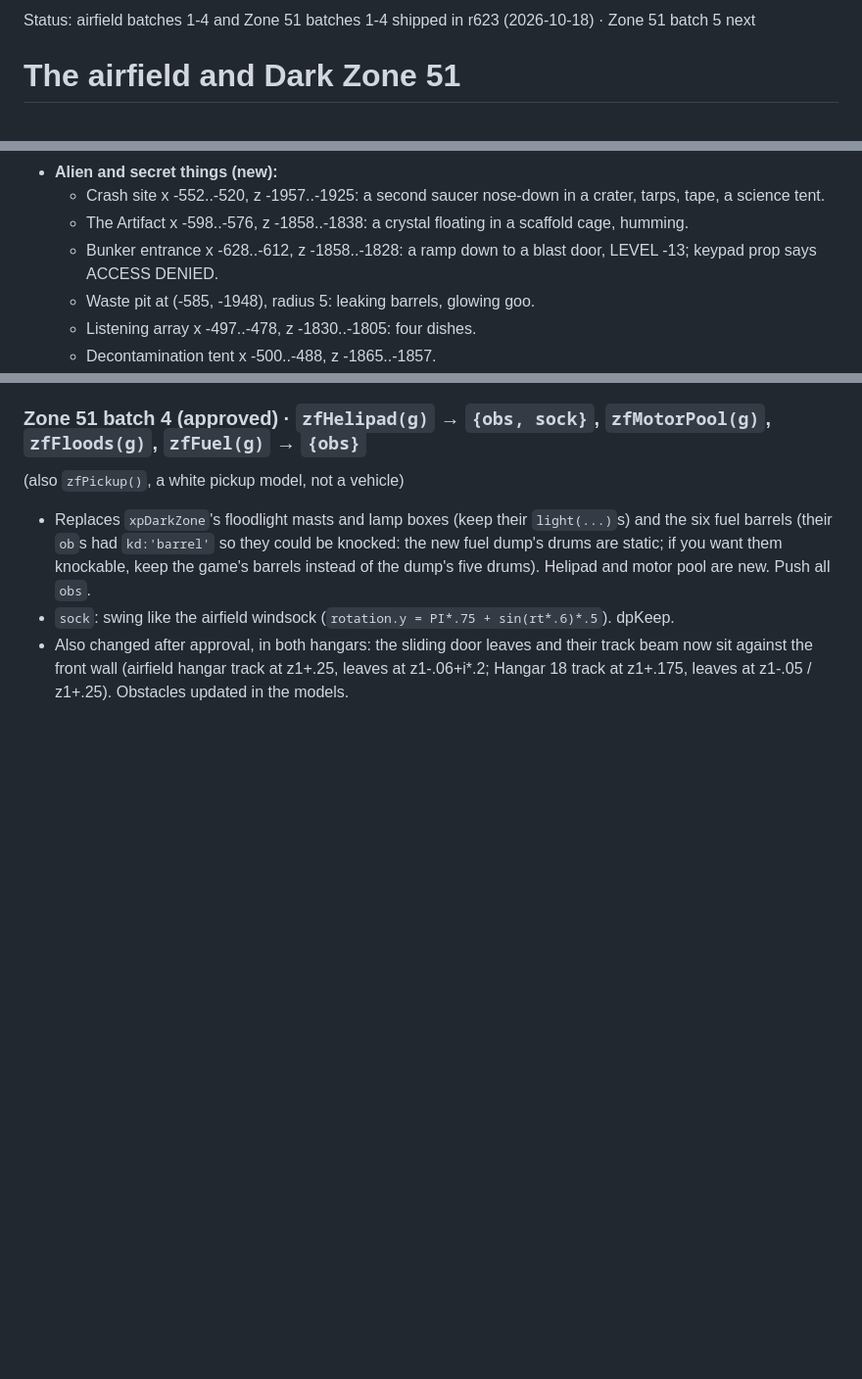
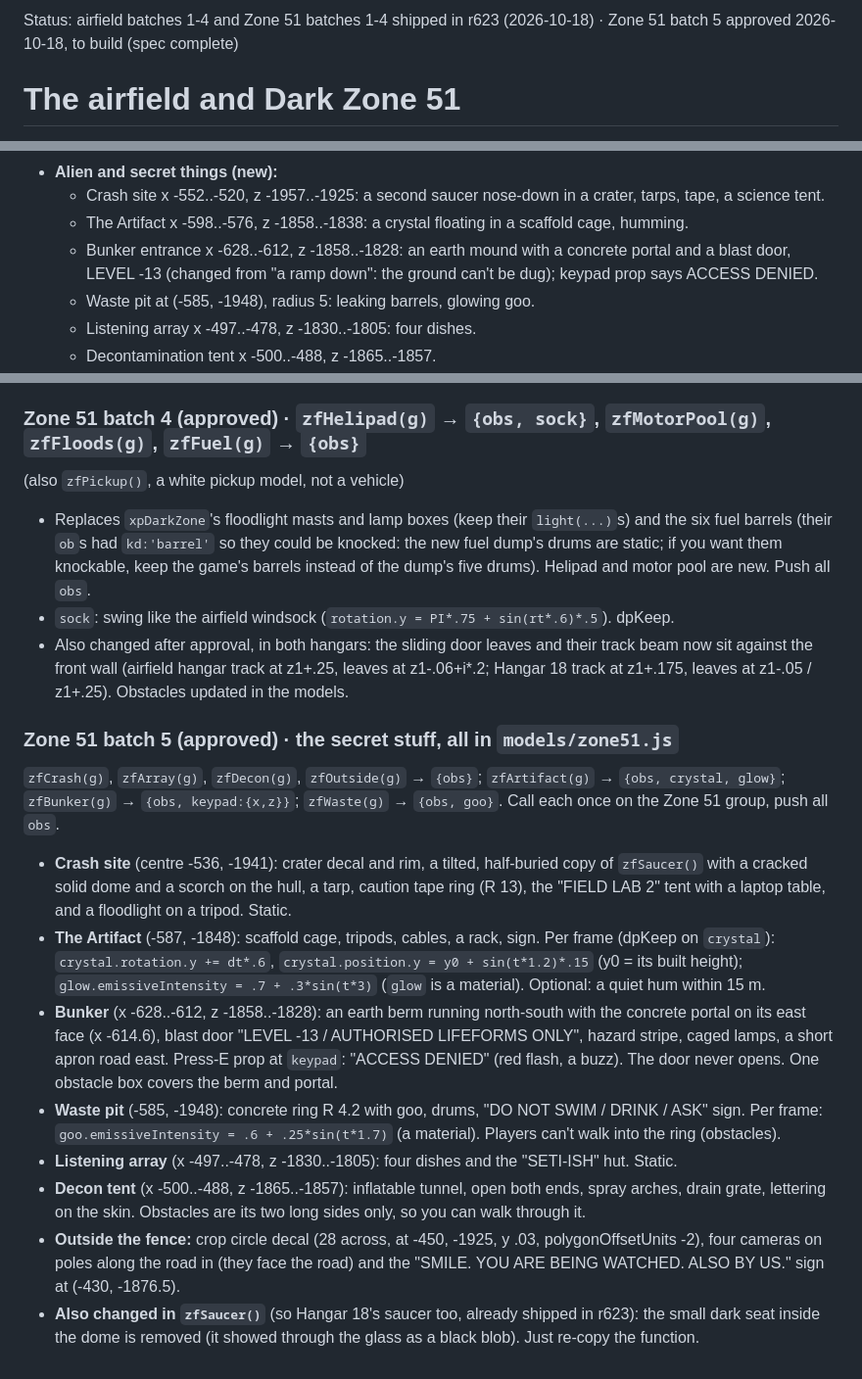
Before and after one commit to heccfluffin/vibecodeddoors-slop-, a Markdown page: docs/design/airfield-zone51.md, 3 parts joined by grey strips. Shown at 98% size. Rendered like a GitHub page; blank space fills up the shorter version.

Commit message:
Design: Zone 51 batch 5 approved; airfield/Zone 51 spec complete
Co-Authored-By: Claude Opus 5.5 <noreply@anthropic.com>
Claude-Session: https://claude.ai/code/session_01LuJv2qUxQaeyiYTyNHFmQD

```diff
--- a/docs/design/airfield-zone51.md
+++ b/docs/design/airfield-zone51.md
@@ -1,4 +1,4 @@
-Status: airfield batches 1-4 and Zone 51 batches 1-4 shipped in r623 (2026-10-18) · Zone 51 batch 5 next
+Status: airfield batches 1-4 and Zone 51 batches 1-4 shipped in r623 (2026-10-18) · Zone 51 batch 5 approved 2026-10-18, to build (spec complete)
 
 # The airfield and Dark Zone 51
 
@@ -51,7 +51,8 @@ Remodel of `xpAirfield` and `xpDarkZone` (both in bak519). Models go in `docs/de
 - **Alien and secret things (new):**
   - Crash site x -552..-520, z -1957..-1925: a second saucer nose-down in a crater, tarps, tape, a science tent.
   - The Artifact x -598..-576, z -1858..-1838: a crystal floating in a scaffold cage, humming.
-  - Bunker entrance x -628..-612, z -1858..-1828: a ramp down to a blast door, LEVEL -13; keypad prop says ACCESS DENIED.
+  - Bunker entrance x -628..-612, z -1858..-1828: an earth mound with a concrete portal and a blast door, LEVEL -13
+    (changed from "a ramp down": the ground can't be dug); keypad prop says ACCESS DENIED.
   - Waste pit at (-585, -1948), radius 5: leaking barrels, glowing goo.
   - Listening array x -497..-478, z -1830..-1805: four dishes.
   - Decontamination tent x -500..-488, z -1865..-1857.
@@ -164,3 +165,26 @@ up through the saucer, spinning. New sequence, 6.3 s, input locked as now (`q.ab
 - Also changed after approval, in both hangars: the sliding door leaves and their track beam now sit against the
   front wall (airfield hangar track at z1+.25, leaves at z1-.06+i*.2; Hangar 18 track at z1+.175, leaves at
   z1-.05 / z1+.25). Obstacles updated in the models.
+
+### Zone 51 batch 5 (approved) · the secret stuff, all in `models/zone51.js`
+`zfCrash(g)`, `zfArray(g)`, `zfDecon(g)`, `zfOutside(g)` → `{obs}`; `zfArtifact(g)` → `{obs, crystal, glow}`;
+`zfBunker(g)` → `{obs, keypad:{x,z}}`; `zfWaste(g)` → `{obs, goo}`. Call each once on the Zone 51 group, push all `obs`.
+- **Crash site** (centre -536, -1941): crater decal and rim, a tilted, half-buried copy of `zfSaucer()` with a
+  cracked solid dome and a scorch on the hull, a tarp, caution tape ring (R 13), the "FIELD LAB 2" tent with a
+  laptop table, and a floodlight on a tripod. Static.
+- **The Artifact** (-587, -1848): scaffold cage, tripods, cables, a rack, sign. Per frame (dpKeep on `crystal`):
+  `crystal.rotation.y += dt*.6`, `crystal.position.y = y0 + sin(t*1.2)*.15` (y0 = its built height);
+  `glow.emissiveIntensity = .7 + .3*sin(t*3)` (`glow` is a material). Optional: a quiet hum within 15 m.
+- **Bunker** (x -628..-612, z -1858..-1828): an earth berm running north-south with the concrete portal on its east
+  face (x -614.6), blast door "LEVEL -13 / AUTHORISED LIFEFORMS ONLY", hazard stripe, caged lamps, a short apron road
+  east. Press-E prop at `keypad`: "ACCESS DENIED" (red flash, a buzz). The door never opens. One obstacle box covers
+  the berm and portal.
+- **Waste pit** (-585, -1948): concrete ring R 4.2 with goo, drums, "DO NOT SWIM / DRINK / ASK" sign. Per frame:
+  `goo.emissiveIntensity = .6 + .25*sin(t*1.7)` (a material). Players can't walk into the ring (obstacles).
+- **Listening array** (x -497..-478, z -1830..-1805): four dishes and the "SETI-ISH" hut. Static.
+- **Decon tent** (x -500..-488, z -1865..-1857): inflatable tunnel, open both ends, spray arches, drain grate,
+  lettering on the skin. Obstacles are its two long sides only, so you can walk through it.
+- **Outside the fence:** crop circle decal (28 across, at -450, -1925, y .03, polygonOffsetUnits -2), four cameras on
+  poles along the road in (they face the road) and the "SMILE. YOU ARE BEING WATCHED. ALSO BY US." sign at (-430, -1876.5).
+- **Also changed in `zfSaucer()`** (so Hangar 18's saucer too, already shipped in r623): the small dark seat inside the
+  dome is removed (it showed through the glass as a black blob). Just re-copy the function.
```
